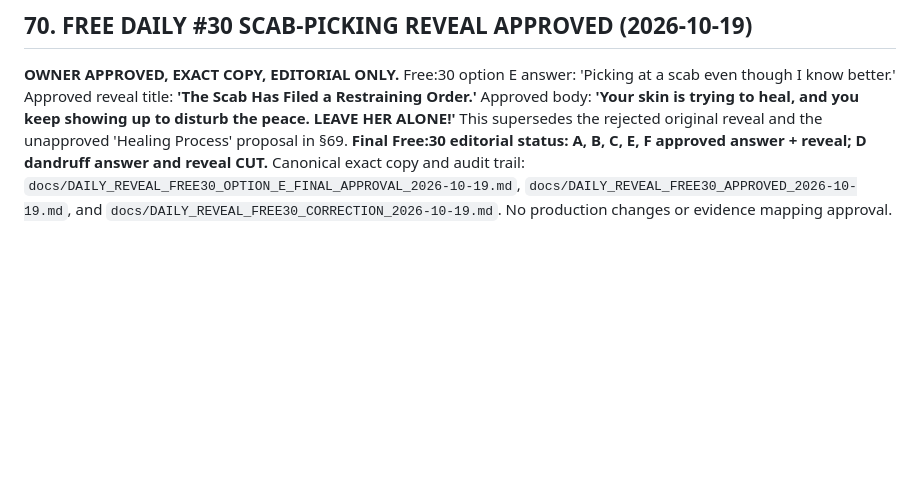
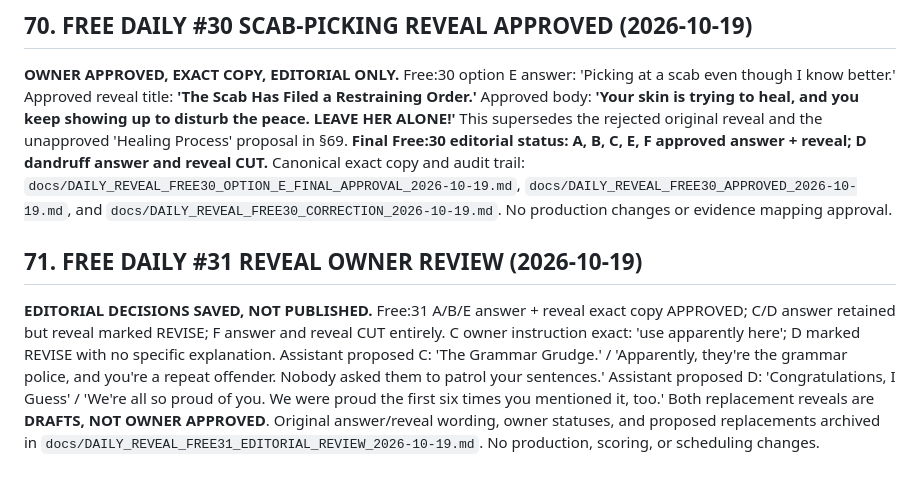
Before and after one commit to edna-ivey/apparently, a Markdown page: docs/APPARENTLY_YOU_PRODUCT_CREATIVE_BIBLE.md, the part around the change. Drawn GitHub-style; blank space fills up the shorter version.

Commit message:
Record Free Daily 31 reveal editorial decisions

```diff
--- a/docs/APPARENTLY_YOU_PRODUCT_CREATIVE_BIBLE.md
+++ b/docs/APPARENTLY_YOU_PRODUCT_CREATIVE_BIBLE.md
@@ -2476,3 +2476,7 @@ That is the bible. 🔥
 ## 70. FREE DAILY #30 SCAB-PICKING REVEAL APPROVED (2026-10-19)
 
 **OWNER APPROVED, EXACT COPY, EDITORIAL ONLY.** Free:30 option E answer: 'Picking at a scab even though I know better.' Approved reveal title: **'The Scab Has Filed a Restraining Order.'** Approved body: **'Your skin is trying to heal, and you keep showing up to disturb the peace. LEAVE HER ALONE!'** This supersedes the rejected original reveal and the unapproved 'Healing Process' proposal in §69. **Final Free:30 editorial status: A, B, C, E, F approved answer + reveal; D dandruff answer and reveal CUT.** Canonical exact copy and audit trail: `docs/DAILY_REVEAL_FREE30_OPTION_E_FINAL_APPROVAL_2026-10-19.md`, `docs/DAILY_REVEAL_FREE30_APPROVED_2026-10-19.md`, and `docs/DAILY_REVEAL_FREE30_CORRECTION_2026-10-19.md`. No production changes or evidence mapping approval.
+
+## 71. FREE DAILY #31 REVEAL OWNER REVIEW (2026-10-19)
+
+**EDITORIAL DECISIONS SAVED, NOT PUBLISHED.** Free:31 A/B/E answer + reveal exact copy APPROVED; C/D answer retained but reveal marked REVISE; F answer and reveal CUT entirely. C owner instruction exact: 'use apparently here'; D marked REVISE with no specific explanation. Assistant proposed C: 'The Grammar Grudge.' / 'Apparently, they're the grammar police, and you're a repeat offender. Nobody asked them to patrol your sentences.' Assistant proposed D: 'Congratulations, I Guess' / 'We're all so proud of you. We were proud the first six times you mentioned it, too.' Both replacement reveals are **DRAFTS, NOT OWNER APPROVED**. Original answer/reveal wording, owner statuses, and proposed replacements archived in `docs/DAILY_REVEAL_FREE31_EDITORIAL_REVIEW_2026-10-19.md`. No production, scoring, or scheduling changes.
```
Also changed, not shown: docs/DAILY_REVEAL_FREE31_EDITORIAL_REVIEW_2026-10-19.md (added, +45 -0 lines).
